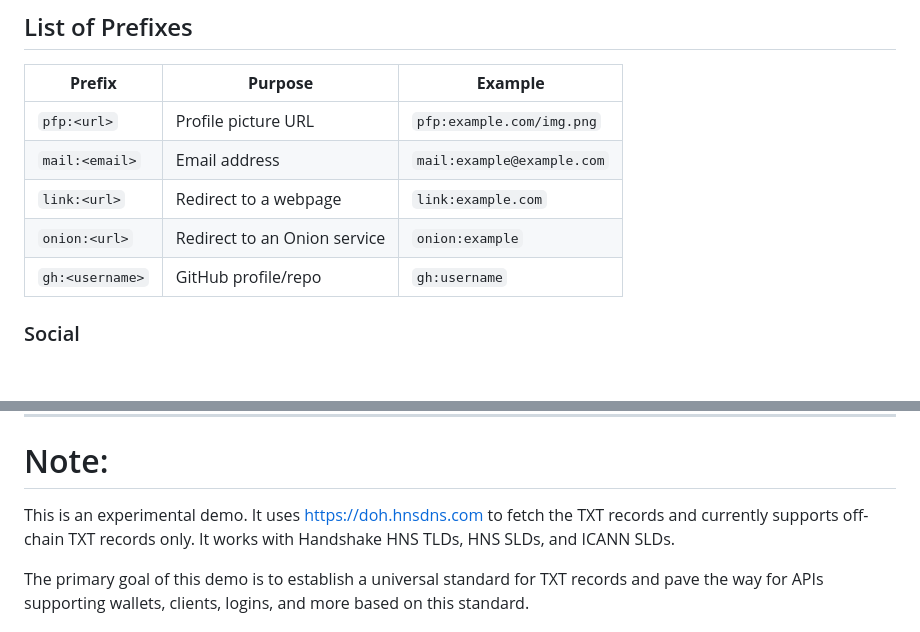
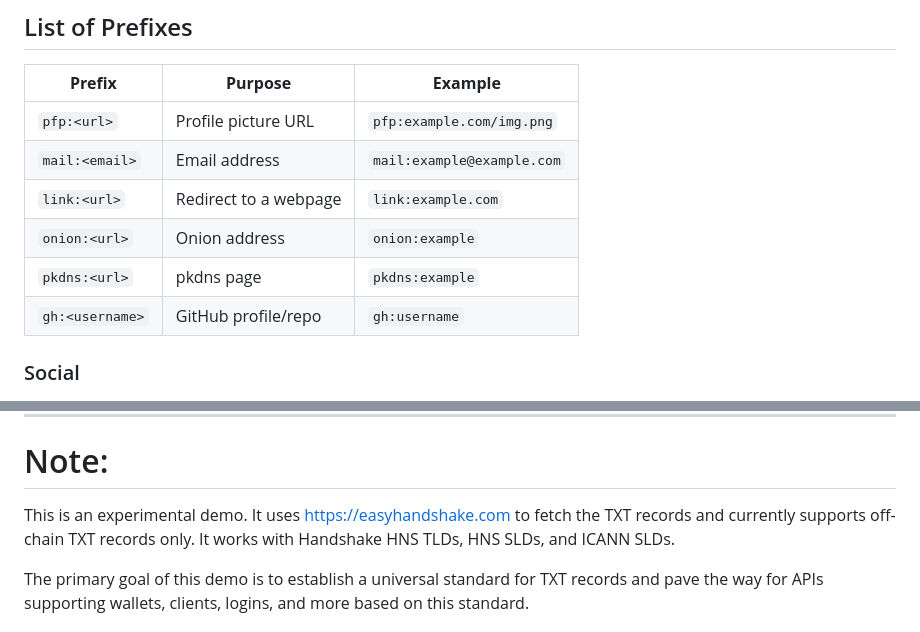
Before and after one commit to H4ckB4s3/dprofile, a Markdown page: README.md, 2 parts joined by grey strips. Drawn GitHub-style; blank space fills up the shorter version.

```diff
--- a/README.md
+++ b/README.md
@@ -34,7 +34,8 @@ TXT record prefixes standardize how information is structured and interpreted, m
 | `pfp:<url>`                  | Profile picture URL              | `pfp:example.com/img.png`  |
 | `mail:<email>`               | Email address                    | `mail:example@example.com` |
 | `link:<url>`                 | Redirect to a webpage            | `link:example.com`         |
-| `onion:<url>`                | Redirect to an Onion service     | `onion:example`            |
+| `onion:<url>`                | Onion address                    | `onion:example`            |
+| `pkdns:<url>`                | pkdns page                       | `pkdns:example`            |
 | `gh:<username>`              | GitHub profile/repo              | `gh:username`              |
 
 ### Social
@@ -76,7 +77,7 @@ TXT record prefixes standardize how information is structured and interpreted, m
 ---
 
 # Note:
-This is an experimental demo. It uses https://doh.hnsdns.com to fetch the TXT records and currently supports off-chain TXT records only. It works with Handshake HNS TLDs, HNS SLDs, and ICANN SLDs.
+This is an experimental demo. It uses https://easyhandshake.com to fetch the TXT records and currently supports off-chain TXT records only. It works with Handshake HNS TLDs, HNS SLDs, and ICANN SLDs.
 
 The primary goal of this demo is to establish a universal standard for TXT records and pave the way for APIs supporting wallets, clients, logins, and more based on this standard.
 
```
